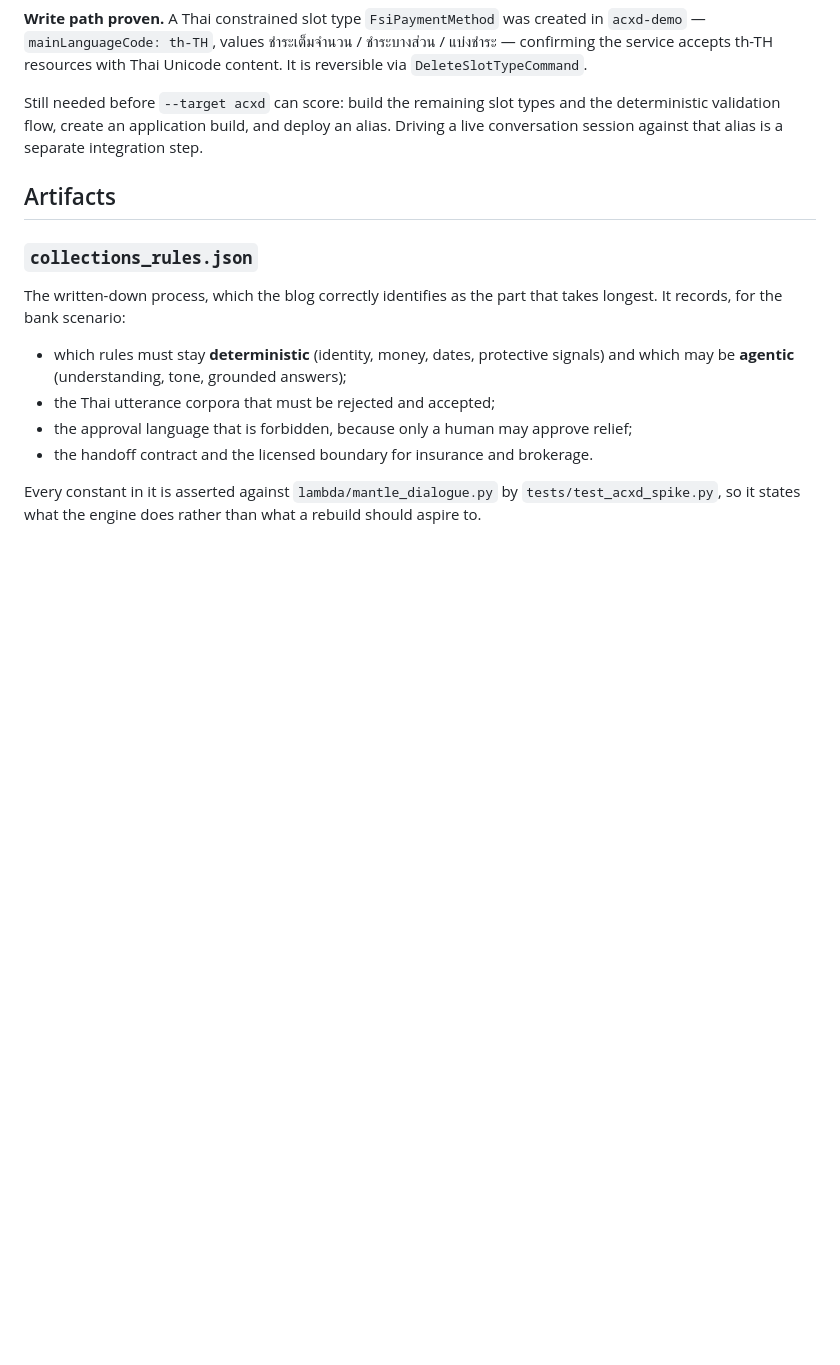
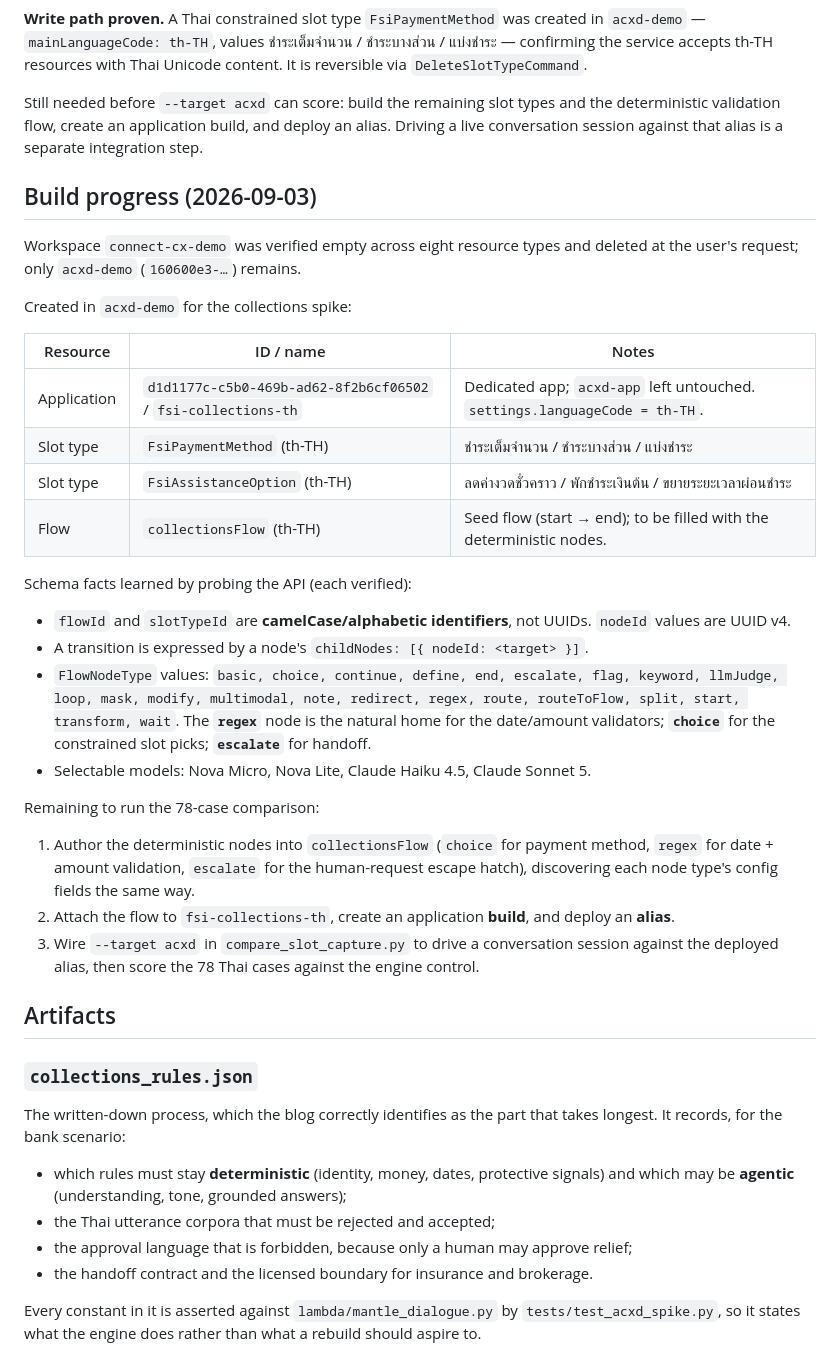
Before and after one commit to inarongrit/connect-thai-agentic-voice, a Markdown page: spike/acxd/README.md, the part around the change. Rendered like a GitHub page; blank space fills up the shorter version.

Commit message:
Build fsi-collections-th app shell and record ACXD flow schema
Deleted the empty connect-cx-demo workspace (verified empty first). In acxd-demo, created
the dedicated application fsi-collections-th (th-TH), two Thai constrained slot types
(payment method, relief options), and a seed collectionsFlow.

Records the flow schema learned by probing: flowId/slotTypeId are camelCase identifiers
not UUIDs, transitions use childNodes[{nodeId}], the full FlowNodeType set including the
regex node for validators, and the selectable models. Lists the remaining steps to run
the 78-case Thai comparison.

```diff
--- a/spike/acxd/README.md
+++ b/spike/acxd/README.md
@@ -80,6 +80,42 @@ Still needed before `--target acxd` can score: build the remaining slot types an
 deterministic validation flow, create an application build, and deploy an alias. Driving
 a live conversation session against that alias is a separate integration step.
 
+## Build progress (2026-09-03)
+
+Workspace `connect-cx-demo` was verified empty across eight resource types and deleted at
+the user's request; only `acxd-demo` (`160600e3-…`) remains.
+
+Created in `acxd-demo` for the collections spike:
+
+| Resource | ID / name | Notes |
+| --- | --- | --- |
+| Application | `d1d1177c-c5b0-469b-ad62-8f2b6cf06502` / `fsi-collections-th` | Dedicated app; `acxd-app` left untouched. `settings.languageCode = th-TH`. |
+| Slot type | `FsiPaymentMethod` (th-TH) | ชำระเต็มจำนวน / ชำระบางส่วน / แบ่งชำระ |
+| Slot type | `FsiAssistanceOption` (th-TH) | ลดค่างวดชั่วคราว / พักชำระเงินต้น / ขยายระยะเวลาผ่อนชำระ |
+| Flow | `collectionsFlow` (th-TH) | Seed flow (start → end); to be filled with the deterministic nodes. |
+
+Schema facts learned by probing the API (each verified):
+
+- `flowId` and `slotTypeId` are **camelCase/alphabetic identifiers**, not UUIDs. `nodeId`
+  values are UUID v4.
+- A transition is expressed by a node's `childNodes: [{ nodeId: <target> }]`.
+- `FlowNodeType` values: `basic, choice, continue, define, end, escalate, flag, keyword,
+  llmJudge, loop, mask, modify, multimodal, note, redirect, regex, route, routeToFlow,
+  split, start, transform, wait`. The **`regex`** node is the natural home for the
+  date/amount validators; **`choice`** for the constrained slot picks; **`escalate`** for
+  handoff.
+- Selectable models: Nova Micro, Nova Lite, Claude Haiku 4.5, Claude Sonnet 5.
+
+Remaining to run the 78-case comparison:
+
+1. Author the deterministic nodes into `collectionsFlow` (`choice` for payment method,
+   `regex` for date + amount validation, `escalate` for the human-request escape hatch),
+   discovering each node type's config fields the same way.
+2. Attach the flow to `fsi-collections-th`, create an application **build**, and deploy an
+   **alias**.
+3. Wire `--target acxd` in `compare_slot_capture.py` to drive a conversation session
+   against the deployed alias, then score the 78 Thai cases against the engine control.
+
 ## Artifacts
 
 ### `collections_rules.json`
```
